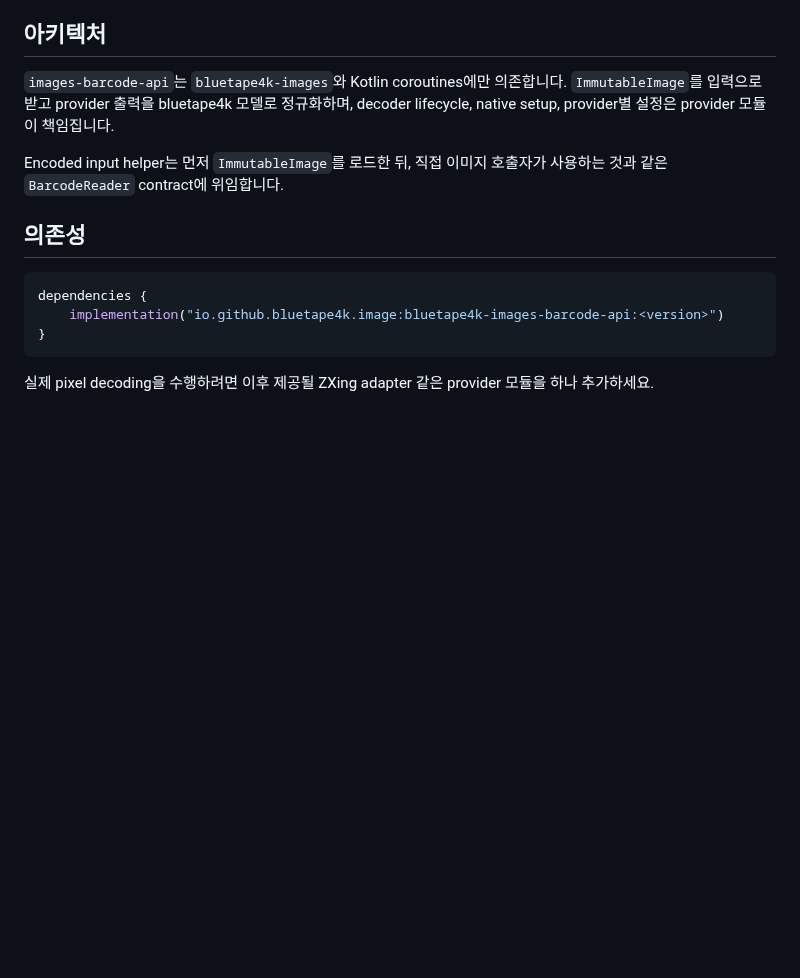
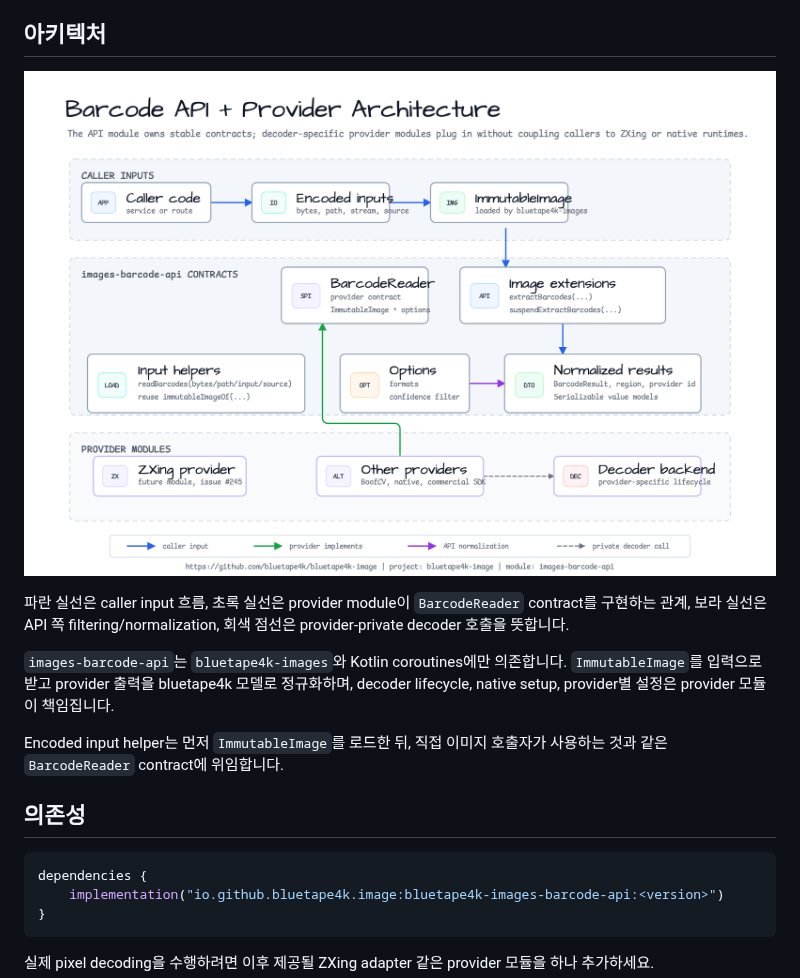
Before and after one commit to bluetape4k/bluetape4k-image, a Markdown page: images-barcode-api/README.ko.md, the part around the change. Drawn GitHub-style; pictures changed too: docs/images/readme-diagrams/images-barcode-api-architecture-01.png (added); blank space fills up the shorter version.

```diff
--- a/images-barcode-api/README.ko.md
+++ b/images-barcode-api/README.ko.md
@@ -16,6 +16,12 @@
   adapter는 별도 provider 모듈에 둡니다.
 
 ## 아키텍처
+
+![Barcode API + Provider Architecture](../docs/images/readme-diagrams/images-barcode-api-architecture-01.png)
+
+파란 실선은 caller input 흐름, 초록 실선은 provider module이
+`BarcodeReader` contract를 구현하는 관계, 보라 실선은 API 쪽
+filtering/normalization, 회색 점선은 provider-private decoder 호출을 뜻합니다.
 
 `images-barcode-api`는 `bluetape4k-images`와 Kotlin coroutines에만 의존합니다.
 `ImmutableImage`를 입력으로 받고 provider 출력을 bluetape4k 모델로 정규화하며,
```
Also changed, not shown: images-barcode-api/README.md (+7 -0 lines), 1 other file.
